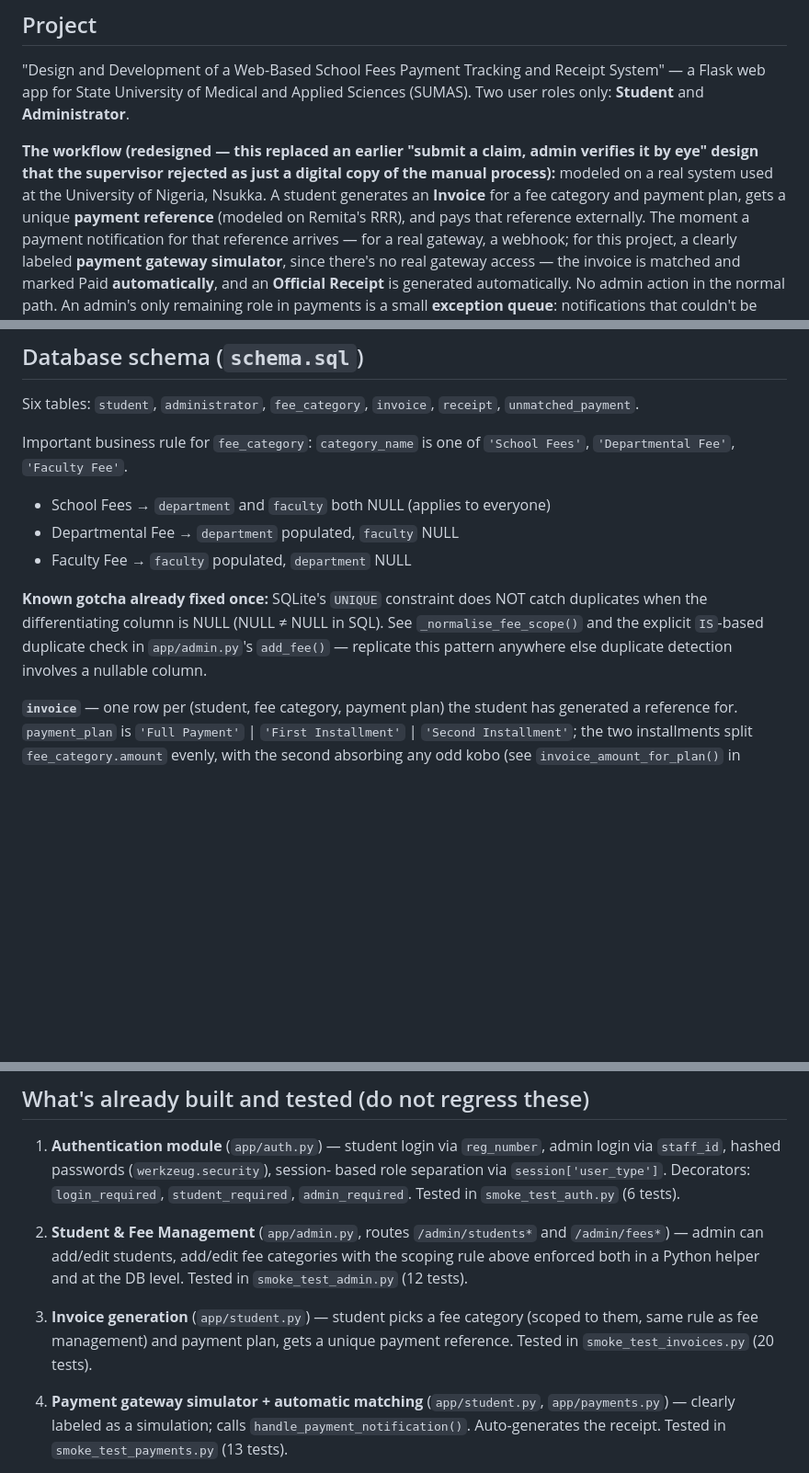
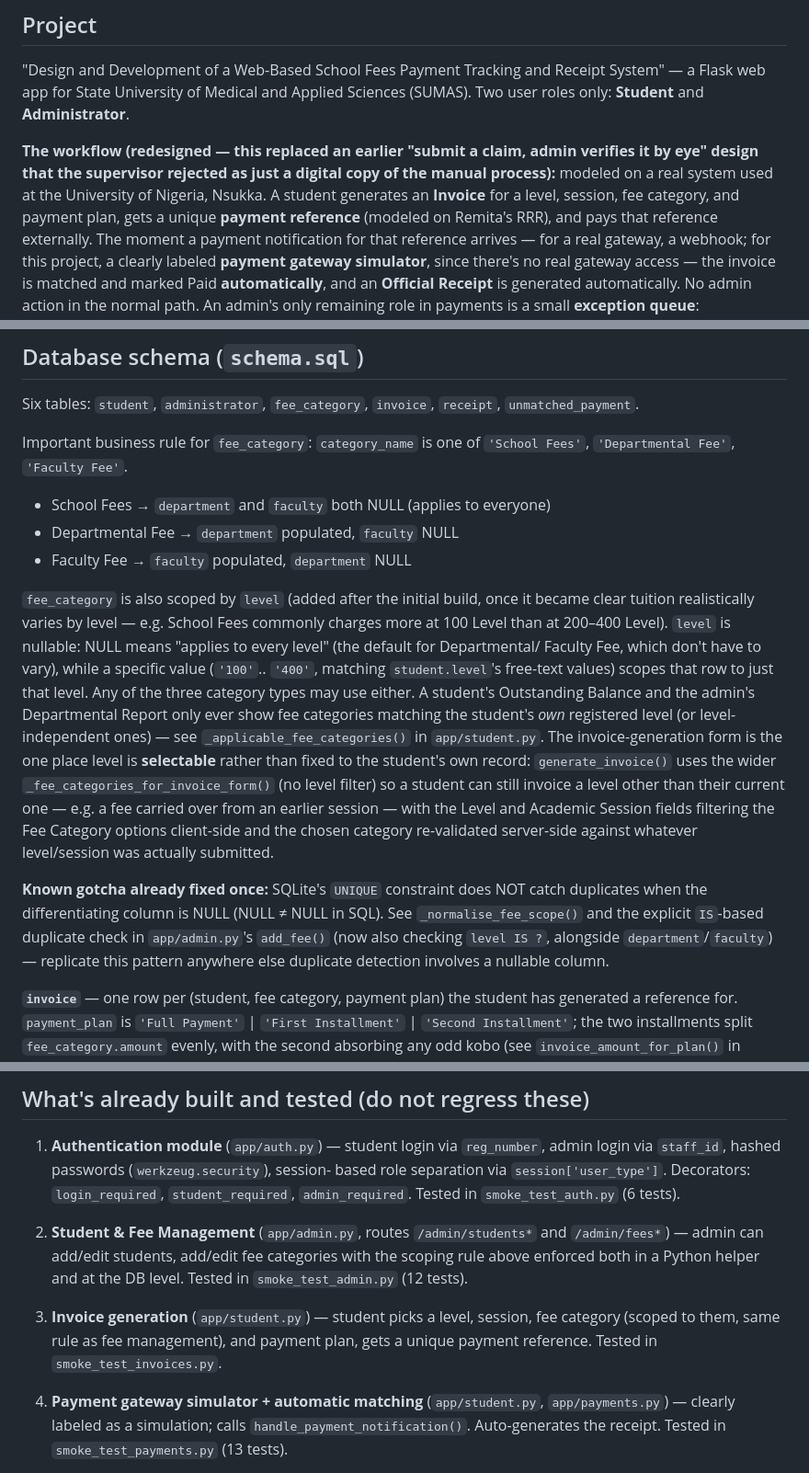
Before and after one commit to IsraelChisom/sumas-fees-system, a Markdown page: PROJECT_BRIEF.md, 3 parts joined by grey strips. Shown at 92% size. Rendered like a GitHub page; blank space fills up the shorter version.

Commit message:
Document fee_category's new level scoping in PROJECT_BRIEF.md
Updates the "Important business rule for fee_category" section and
the invoice-generation workflow description to cover the level
column added in the previous commit — how NULL vs. a specific value
scopes a fee category, how it's selectable (not fixed) on the
invoice-generation form specifically, and the extended duplicate-
detection check in add_fee(). Also touches the two spots that
described invoice generation as "fee category + payment plan" to
include level + session, and drops a couple of test-count
annotations that were already stale before this change (flagged
separately for a follow-up audit).

Co-Authored-By: Claude Sonnet 5 <noreply@anthropic.com>

```diff
--- a/PROJECT_BRIEF.md
+++ b/PROJECT_BRIEF.md
@@ -15,8 +15,8 @@ System" — a Flask web app for State University of Medical and Applied Sciences
 **The workflow (redesigned — this replaced an earlier "submit a claim, admin
 verifies it by eye" design that the supervisor rejected as just a digital copy
 of the manual process):** modeled on a real system used at the University of
-Nigeria, Nsukka. A student generates an **Invoice** for a fee category and
-payment plan, gets a unique **payment reference** (modeled on Remita's RRR),
+Nigeria, Nsukka. A student generates an **Invoice** for a level, session, fee
+category, and payment plan, gets a unique **payment reference** (modeled on Remita's RRR),
 and pays that reference externally. The moment a payment notification for that
 reference arrives — for a real gateway, a webhook; for this project, a clearly
 labeled **payment gateway simulator**, since there's no real gateway access —
@@ -115,10 +115,29 @@ Important business rule for `fee_category`: `category_name` is one of
 - Departmental Fee → `department` populated, `faculty` NULL
 - Faculty Fee → `faculty` populated, `department` NULL
 
+`fee_category` is also scoped by `level` (added after the initial build, once
+it became clear tuition realistically varies by level — e.g. School Fees
+commonly charges more at 100 Level than at 200–400 Level). `level` is
+nullable: NULL means "applies to every level" (the default for Departmental/
+Faculty Fee, which don't have to vary), while a specific value (`'100'`..
+`'400'`, matching `student.level`'s free-text values) scopes that row to just
+that level. Any of the three category types may use either. A student's
+Outstanding Balance and the admin's Departmental Report only ever show fee
+categories matching the student's *own* registered level (or level-
+independent ones) — see `_applicable_fee_categories()` in `app/student.py`.
+The invoice-generation form is the one place level is **selectable** rather
+than fixed to the student's own record: `generate_invoice()` uses the wider
+`_fee_categories_for_invoice_form()` (no level filter) so a student can still
+invoice a level other than their current one — e.g. a fee carried over from
+an earlier session — with the Level and Academic Session fields filtering the
+Fee Category options client-side and the chosen category re-validated
+server-side against whatever level/session was actually submitted.
+
 **Known gotcha already fixed once:** SQLite's `UNIQUE` constraint does NOT catch
 duplicates when the differentiating column is NULL (NULL ≠ NULL in SQL). See
 `_normalise_fee_scope()` and the explicit `IS`-based duplicate check in
-`app/admin.py`'s `add_fee()` — replicate this pattern anywhere else duplicate
+`app/admin.py`'s `add_fee()` (now also checking `level IS ?`, alongside
+`department`/`faculty`) — replicate this pattern anywhere else duplicate
 detection involves a nullable column.
 
 **`invoice`** — one row per (student, fee category, payment plan) the student
@@ -187,9 +206,9 @@ external package — e.g. `56000` → `"Fifty Six Thousand Naira Only"`).
    `/admin/fees*`) — admin can add/edit students, add/edit fee categories with
    the scoping rule above enforced both in a Python helper and at the DB level.
    Tested in `smoke_test_admin.py` (12 tests).
-3. **Invoice generation** (`app/student.py`) — student picks a fee category
-   (scoped to them, same rule as fee management) and payment plan, gets a
-   unique payment reference. Tested in `smoke_test_invoices.py` (20 tests).
+3. **Invoice generation** (`app/student.py`) — student picks a level, session,
+   fee category (scoped to them, same rule as fee management), and payment
+   plan, gets a unique payment reference. Tested in `smoke_test_invoices.py`.
 4. **Payment gateway simulator + automatic matching** (`app/student.py`,
    `app/payments.py`) — clearly labeled as a simulation; calls
    `handle_payment_notification()`. Auto-generates the receipt. Tested in
```
Also changed, not shown: other parts of PROJECT_BRIEF.md (+2 -1 lines).
